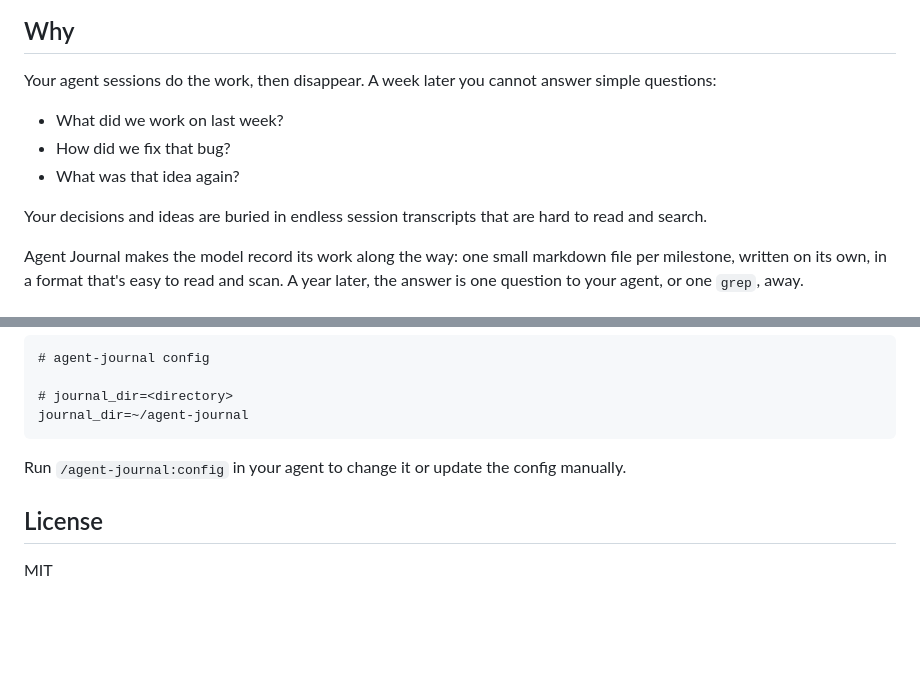
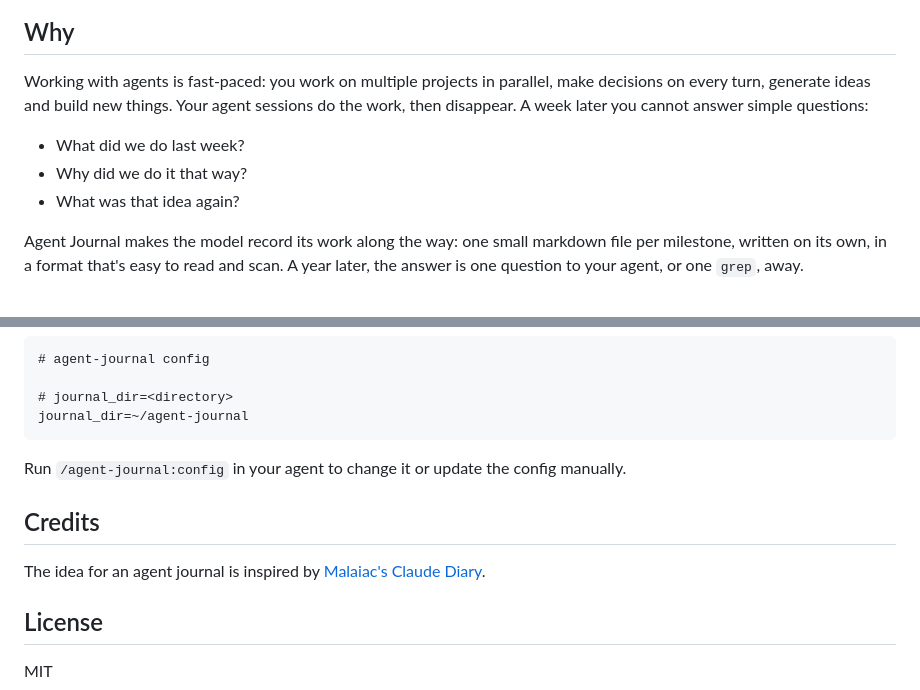
Before and after one commit to zirkelc/agent-journal, a Markdown page: README.md, 2 parts joined by grey strips. GitHub-like rendering; blank space fills up the shorter version.

Commit message:
docs: sharpen the Why section and credit the original idea

```diff
--- a/README.md
+++ b/README.md
@@ -11,13 +11,12 @@
 
 ## Why
 
+Working with agents is fast-paced: you work on multiple projects in parallel, make decisions on every turn, generate ideas and build new things.
 Your agent sessions do the work, then disappear. A week later you cannot answer simple questions:
 
-- What did we work on last week?
-- How did we fix that bug?
+- What did we do last week?
+- Why did we do it that way?
 - What was that idea again?
-
-Your decisions and ideas are buried in endless session transcripts that are hard to read and search.
 
 Agent Journal makes the model record its work along the way: one small markdown file per milestone, written on its own, in a format that's easy to read and scan. A year later, the answer is one question to your agent, or one `grep`, away.
 
@@ -124,6 +123,10 @@ journal_dir=~/agent-journal
 
 Run `/agent-journal:config` in your agent to change it or update the config manually.
 
+## Credits
+
+The idea for an agent journal is inspired by [Malaiac's Claude Diary](https://github.com/Malaiac/claude/tree/main/templates/diary).
+
 ## License
 
 MIT
```
